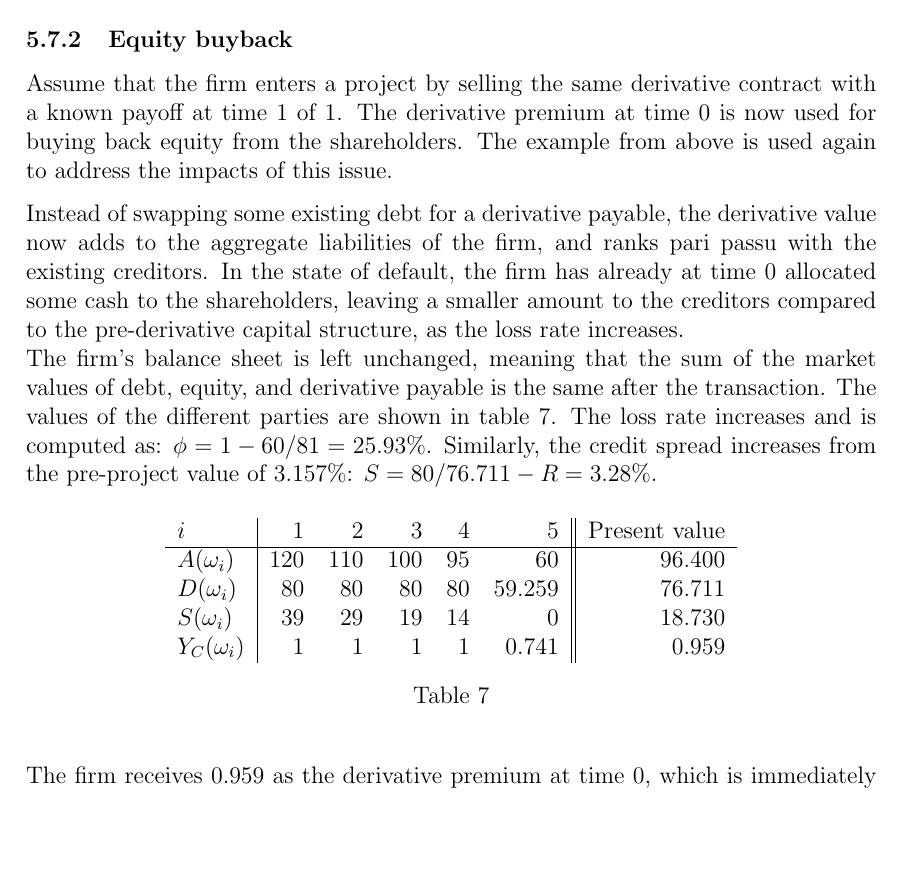
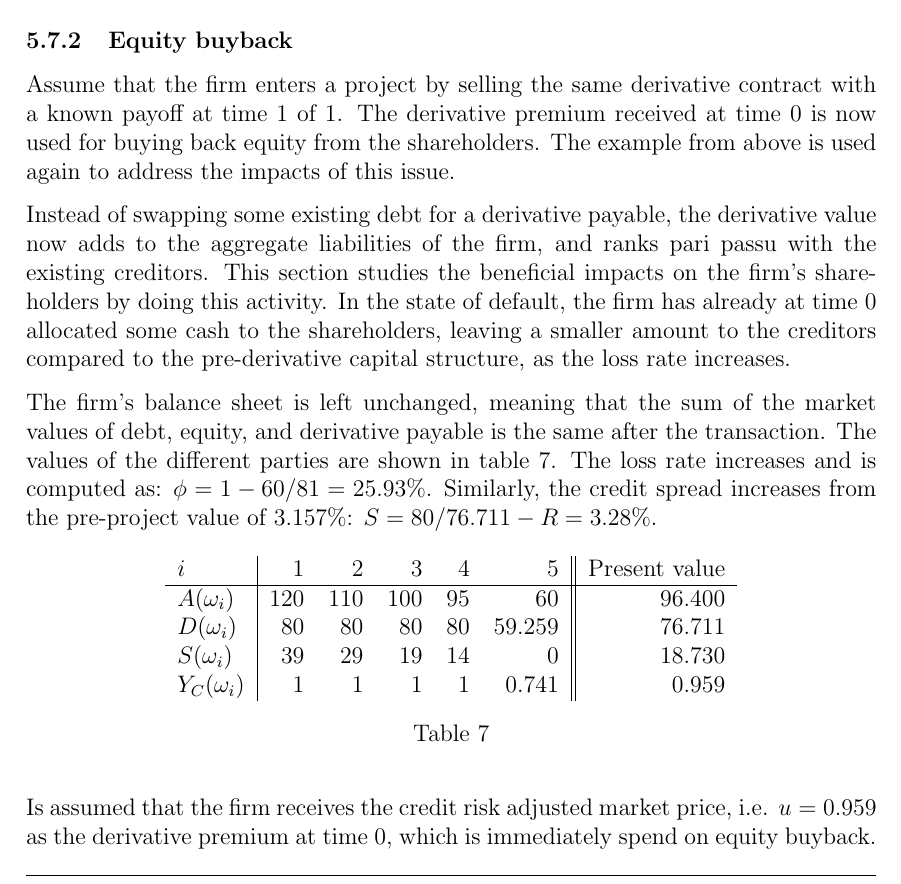
Before and after one commit to sebastianbaltser/master-thesis, a LaTeX thesis (thesis/main.tex, which reads thesis/content/body-matter/single-period-model/examples/funding-benefit.tex): part of page 54 of 63, cut so that both start at the same text, the shorter picture padded with empty space. Compiled offline with pdfLaTeX.

Commit message:
Make small initial corrections

```diff
--- a/thesis/content/body-matter/single-period-model/examples/funding-benefit.tex
+++ b/thesis/content/body-matter/single-period-model/examples/funding-benefit.tex
@@ -199,15 +199,17 @@
         \subsubsection{Equity buyback}
             Assume that the firm enters a project
             by selling the same derivative contract with a known payoff at time 1 of 1.
-            The derivative premium at time 0 is now used for buying back equity from the shareholders.
+            The derivative premium received at time 0 is now used for buying back equity from the shareholders.
             The example from above is used again to address the impacts of this issue.
 
             Instead of swapping some existing debt for a derivative payable,
             the derivative value now adds to the aggregate liabilities of the firm,
             and ranks pari passu with the existing creditors.
+            This section studies the beneficial impacts on the firm's shareholders by doing this activity.
             In the state of default, the firm has already at time 0 allocated some cash to the shareholders,
             leaving a smaller amount to the creditors compared to the pre-derivative capital structure,
-            as the loss rate increases.\\
+            as the loss rate increases.
+
             The firm's balance sheet is left unchanged, meaning that the sum of the market values of debt, equity,
             and derivative payable is the same after the transaction.
             The values of the different parties are shown in \cref{tbl:example-equity-buyback}.
@@ -227,7 +229,8 @@
                 \label{tbl:example-equity-buyback}
             \end{table}
 
-            The firm receives 0.959 as the derivative premium at time 0, which is immediately spend on equity buyback.
+            Is assumed that the firm receives the credit risk adjusted market price, i.e. $u=0.959$ as the derivative premium at time 0, which is immediately spend on equity buyback.
+
             The derivative contract is a negative net present value for the for the creditors,
             where the change of wealth is computed by:
             \begin{equation}
```
